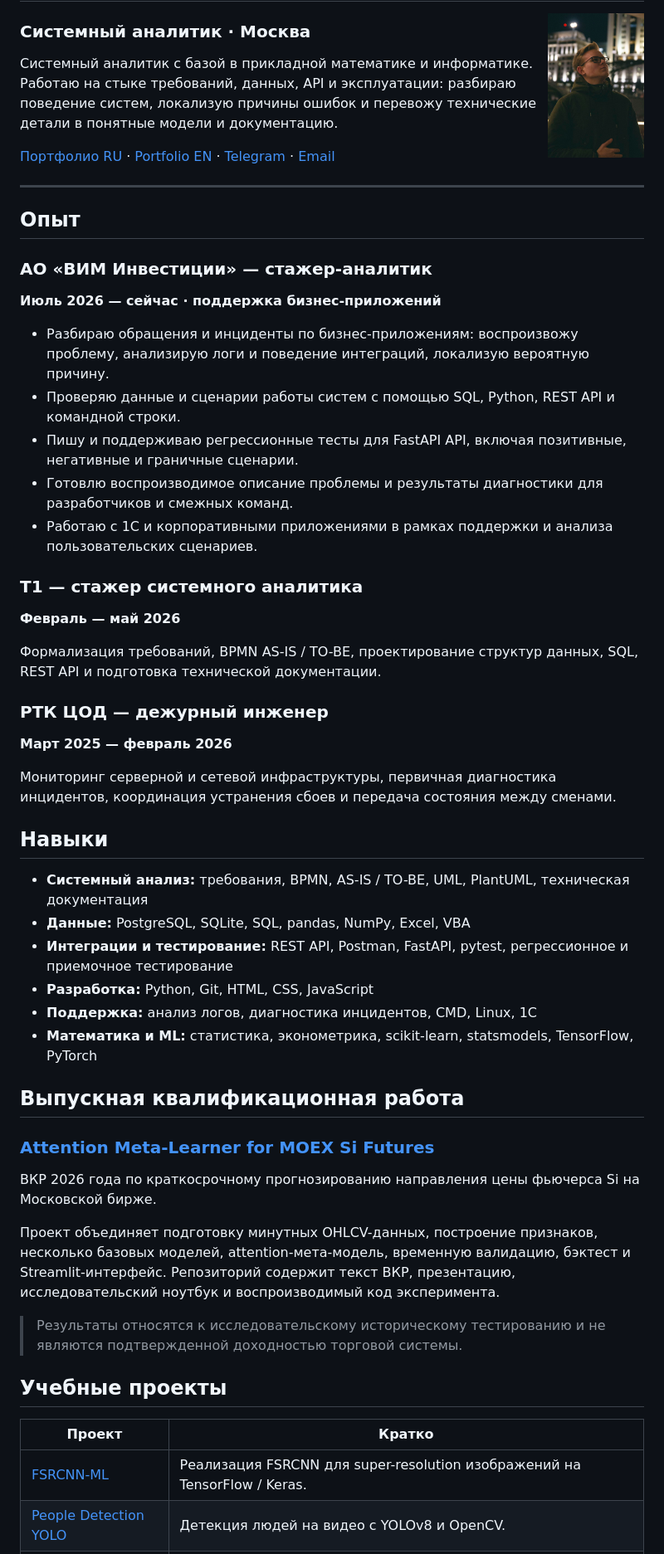
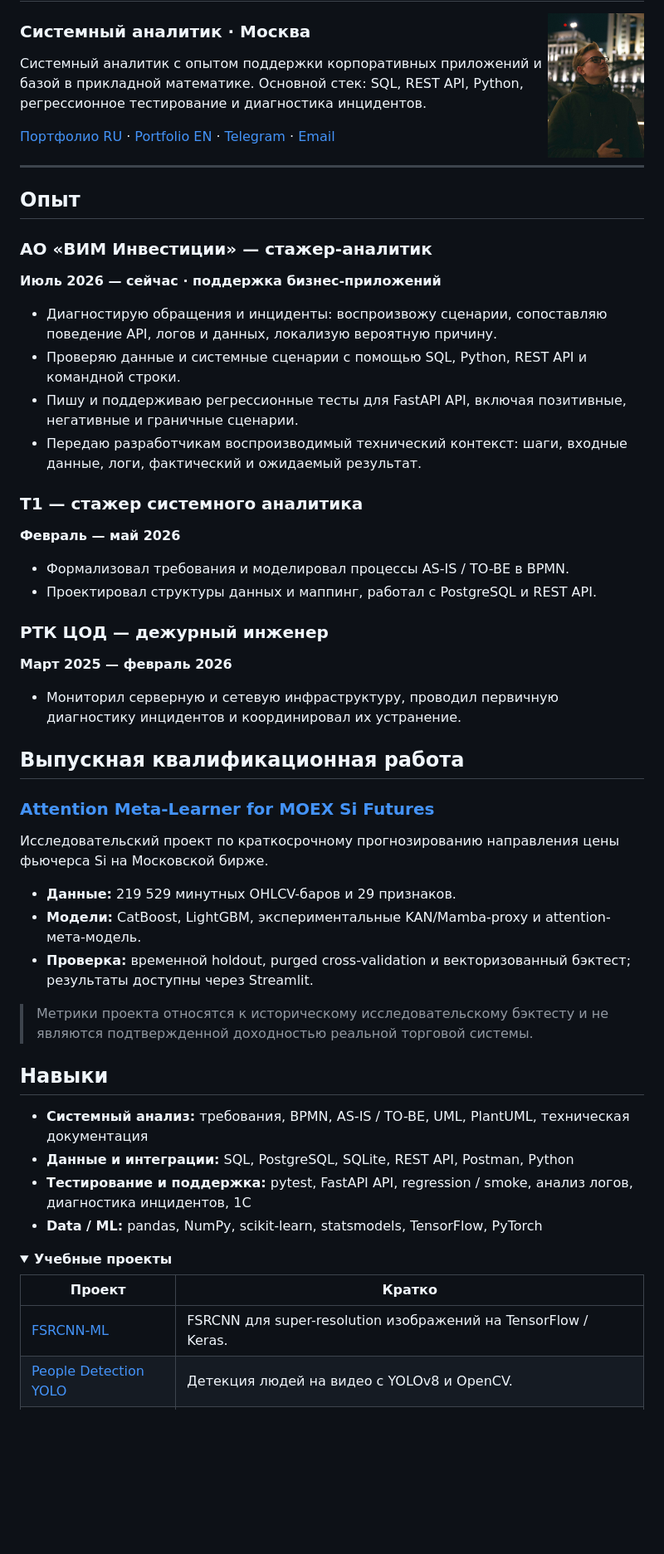
Before and after one commit to Boo4kin/Boo4kin, a Markdown page: README.md, the part around one of its changes. Shown at 83% size. Drawn GitHub-style; folded sections open; blank space fills up the shorter version.

Commit message:
Tighten profile for recruiter scan

```diff
--- a/README.md
+++ b/README.md
@@ -4,7 +4,7 @@
 
 ### Системный аналитик · Москва
 
-Системный аналитик с базой в прикладной математике и информатике. Работаю на стыке требований, данных, API и эксплуатации: разбираю поведение систем, локализую причины ошибок и перевожу технические детали в понятные модели и документацию.
+Системный аналитик с опытом поддержки корпоративных приложений и базой в прикладной математике. Основной стек: SQL, REST API, Python, регрессионное тестирование и диагностика инцидентов.
 
 [Портфолио RU](https://boo4kin.github.io/Boo4kin/) · [Portfolio EN](https://boo4kin.github.io/Boo4kin/en.html) · [Telegram](https://t.me/Boo4kin) · [Email](mailto:bkolyabu@gmail.com)
 
@@ -15,45 +15,46 @@
 ### АО «ВИМ Инвестиции» — стажер-аналитик
 **Июль 2026 — сейчас · поддержка бизнес-приложений**
 
-- Разбираю обращения и инциденты по бизнес-приложениям: воспроизвожу проблему, анализирую логи и поведение интеграций, локализую вероятную причину.
-- Проверяю данные и сценарии работы систем с помощью SQL, Python, REST API и командной строки.
+- Диагностирую обращения и инциденты: воспроизвожу сценарии, сопоставляю поведение API, логов и данных, локализую вероятную причину.
+- Проверяю данные и системные сценарии с помощью SQL, Python, REST API и командной строки.
 - Пишу и поддерживаю регрессионные тесты для FastAPI API, включая позитивные, негативные и граничные сценарии.
-- Готовлю воспроизводимое описание проблемы и результаты диагностики для разработчиков и смежных команд.
-- Работаю с 1С и корпоративными приложениями в рамках поддержки и анализа пользовательских сценариев.
+- Передаю разработчикам воспроизводимый технический контекст: шаги, входные данные, логи, фактический и ожидаемый результат.
 
 ### Т1 — стажер системного аналитика
 **Февраль — май 2026**
 
-Формализация требований, BPMN AS-IS / TO-BE, проектирование структур данных, SQL, REST API и подготовка технической документации.
+- Формализовал требования и моделировал процессы AS-IS / TO-BE в BPMN.
+- Проектировал структуры данных и маппинг, работал с PostgreSQL и REST API.
 
 ### РТК ЦОД — дежурный инженер
 **Март 2025 — февраль 2026**
 
-Мониторинг серверной и сетевой инфраструктуры, первичная диагностика инцидентов, координация устранения сбоев и передача состояния между сменами.
-
-## Навыки
-
-- **Системный анализ:** требования, BPMN, AS-IS / TO-BE, UML, PlantUML, техническая документация
-- **Данные:** PostgreSQL, SQLite, SQL, pandas, NumPy, Excel, VBA
-- **Интеграции и тестирование:** REST API, Postman, FastAPI, pytest, регрессионное и приемочное тестирование
-- **Разработка:** Python, Git, HTML, CSS, JavaScript
-- **Поддержка:** анализ логов, диагностика инцидентов, CMD, Linux, 1С
-- **Математика и ML:** статистика, эконометрика, scikit-learn, statsmodels, TensorFlow, PyTorch
+- Мониторил серверную и сетевую инфраструктуру, проводил первичную диагностику инцидентов и координировал их устранение.
 
 ## Выпускная квалификационная работа
 
 ### [Attention Meta-Learner for MOEX Si Futures](https://github.com/Boo4kin/attention-meta-learner-moex)
 
-ВКР 2026 года по краткосрочному прогнозированию направления цены фьючерса Si на Московской бирже.
+Исследовательский проект по краткосрочному прогнозированию направления цены фьючерса Si на Московской бирже.
 
-Проект объединяет подготовку минутных OHLCV-данных, построение признаков, несколько базовых моделей, attention-мета-модель, временную валидацию, бэктест и Streamlit-интерфейс. Репозиторий содержит текст ВКР, презентацию, исследовательский ноутбук и воспроизводимый код эксперимента.
+- **Данные:** 219 529 минутных OHLCV-баров и 29 признаков.
+- **Модели:** CatBoost, LightGBM, экспериментальные KAN/Mamba-proxy и attention-мета-модель.
+- **Проверка:** временной holdout, purged cross-validation и векторизованный бэктест; результаты доступны через Streamlit.
 
-> Результаты относятся к исследовательскому историческому тестированию и не являются подтвержденной доходностью торговой системы.
+> Метрики проекта относятся к историческому исследовательскому бэктесту и не являются подтвержденной доходностью реальной торговой системы.
 
-## Учебные проекты
+## Навыки
+
+- **Системный анализ:** требования, BPMN, AS-IS / TO-BE, UML, PlantUML, техническая документация
+- **Данные и интеграции:** SQL, PostgreSQL, SQLite, REST API, Postman, Python
+- **Тестирование и поддержка:** pytest, FastAPI API, regression / smoke, анализ логов, диагностика инцидентов, 1С
+- **Data / ML:** pandas, NumPy, scikit-learn, statsmodels, TensorFlow, PyTorch
+
+<details>
+<summary><strong>Учебные проекты</strong></summary>
 
 | Проект | Кратко |
 |---|---|
-| [FSRCNN-ML](https://github.com/Boo4kin/FSRCNN-ML) | Реализация FSRCNN для super-resolution изображений на TensorFlow / Keras. |
+| [FSRCNN-ML](https://github.com/Boo4kin/FSRCNN-ML) | FSRCNN для super-resolution изображений на TensorFlow / Keras. |
 | [People Detection YOLO](https://github.com/Boo4kin/people-detection-yolo) | Детекция людей на видео с YOLOv8 и OpenCV. |
 | [MovieShelf](https://github.com/Boo4kin/Movieshelf) | Рекомендательная система фильмов на TF-IDF и cosine similarity с интерфейсом Streamlit. |
```
Also changed, not shown: other parts of README.md (+8 -7 lines).
